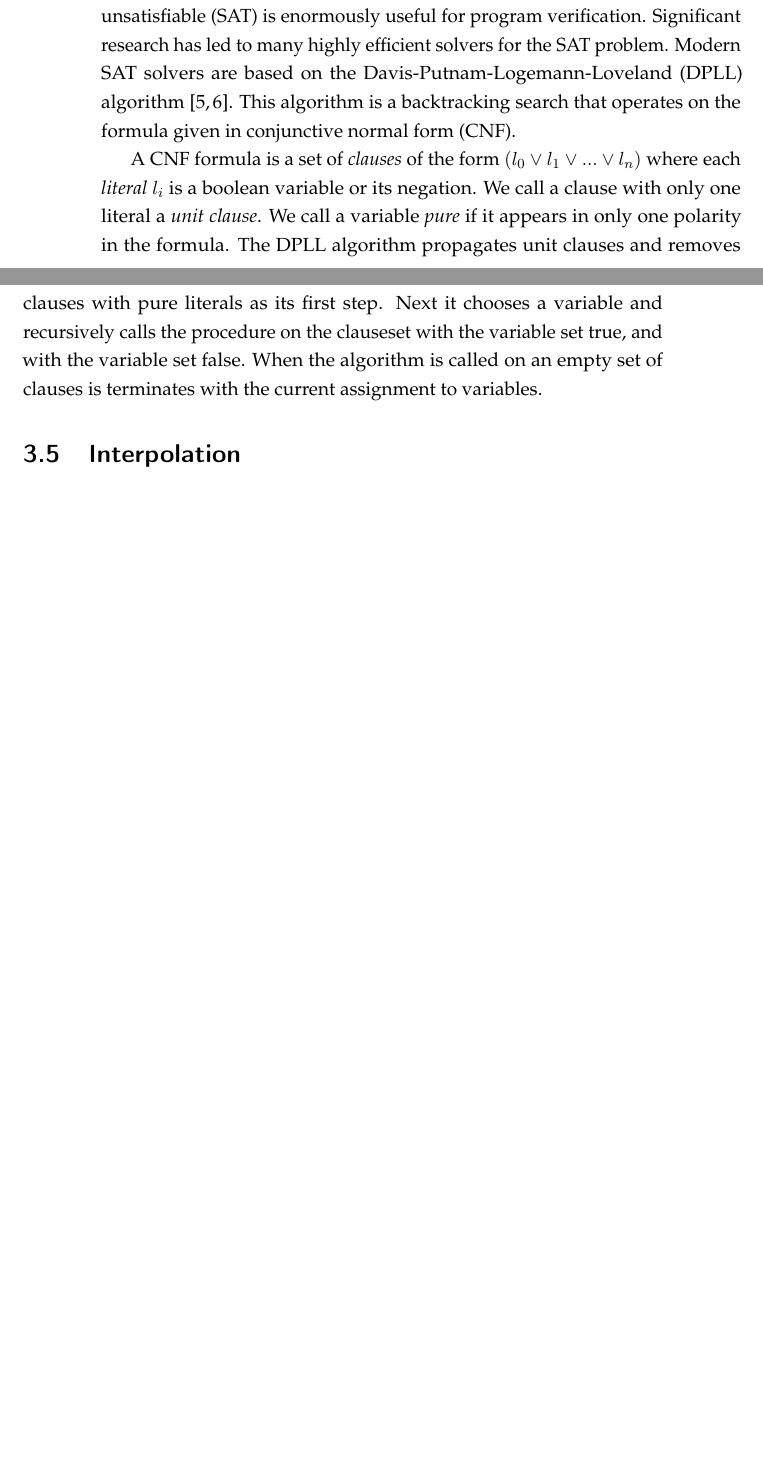
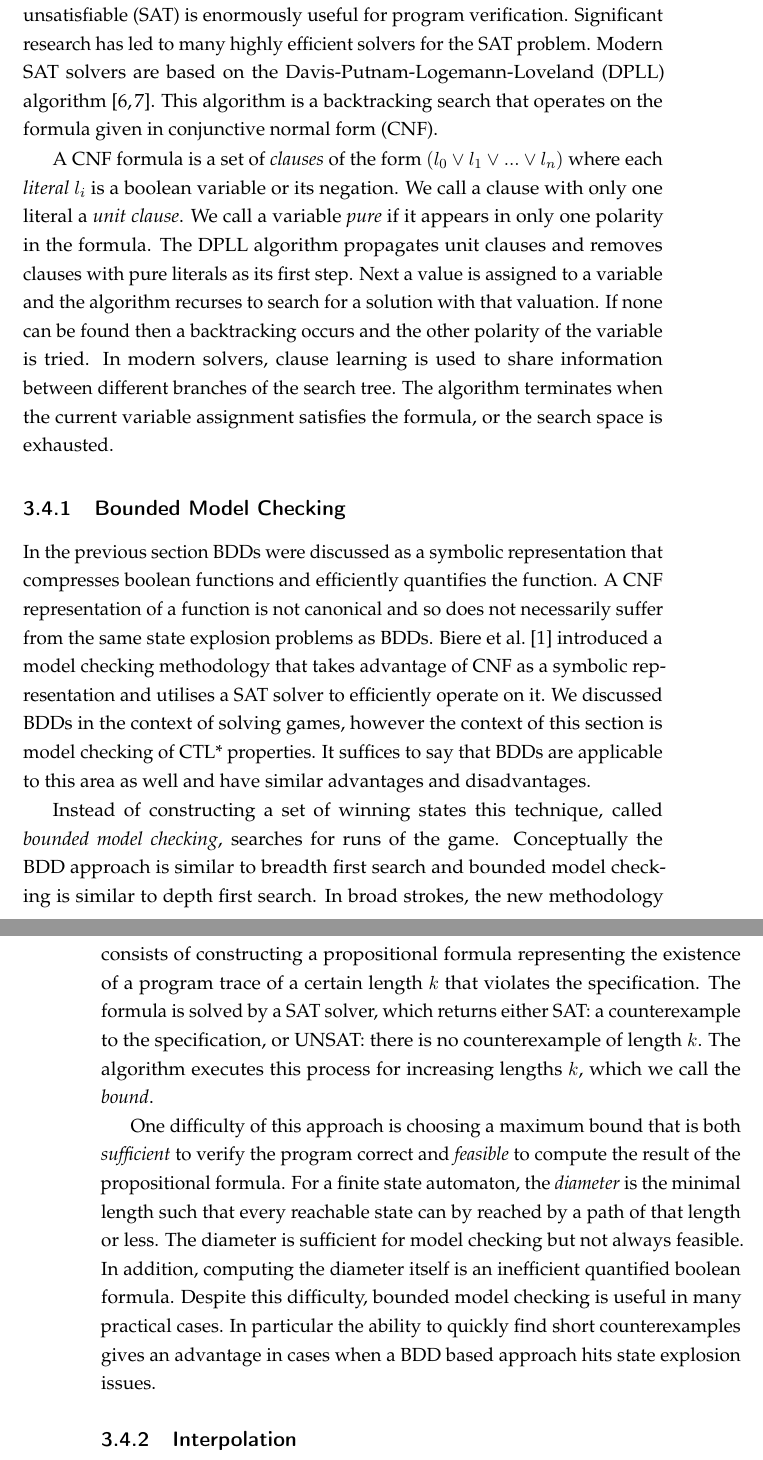
Before and after one commit to alexlegg/thesis, a LaTeX thesis (main.tex, which reads background.tex): two parts of pages 16 and 17 of 28 before the commit and two parts of pages 17 and 18 of 28 after it, joined at a grey line, cut so that both start at the same text, the shorter picture padded with empty space. Compiled offline with pdfLaTeX.

Commit message:
Background: bounded model checking

```diff
--- a/background.tex
+++ b/background.tex
@@ -242,9 +248,14 @@ A CNF formula is a set of \emph{clauses} of the form $(l_0 \lor l_1 \lor ...
 negation. We call a clause with only one literal a \emph{unit clause}. We call
 a variable \emph{pure} if it appears in only one polarity in the formula. The
 DPLL algorithm propagates unit clauses and removes clauses with pure literals
-as its first step. Next it chooses a variable and recursively calls the
-procedure on the clauseset with the variable set true, and with the variable
-set false. When the algorithm is called on an empty set of clauses is
-terminates with the current assignment to variables.
+as its first step. Next a value is assigned to a variable and the algorithm recurses to search for a solution with that valuation. If none can be found then a backtracking occurs and the other polarity of the variable is tried. In modern solvers, clause learning is used to share information between different branches of the search tree. The algorithm terminates when the current variable assignment satisfies the formula, or the search space is exhausted.
 
-\section{Interpolation}
+\subsection{Bounded Model Checking}
+
+In the previous section BDDs were discussed as a symbolic representation that compresses boolean functions and efficiently quantifies the function. A CNF representation of a function is not canonical and so does not necessarily suffer from the same state explosion problems as BDDs. Biere et al.~\cite{Biere99} introduced a model checking methodology that takes advantage of CNF as a symbolic representation and utilises a SAT solver to efficiently operate on it. We discussed BDDs in the context of solving games, however the context of this section is model checking of CTL* properties. It suffices to say that BDDs are applicable to this area as well and have similar advantages and disadvantages.
+
+Instead of constructing a set of winning states this technique, called \emph{bounded model checking}, searches for runs of the game. Conceptually the BDD approach is similar to breadth first search and bounded model checking is similar to depth first search. In broad strokes, the new methodology consists of constructing a propositional formula representing the existence of a program trace of a certain length $k$ that violates the specification. The formula is solved by a SAT solver, which returns either SAT: a counterexample to the specification, or UNSAT: there is no counterexample of length $k$. The algorithm executes this process for increasing lengths $k$, which we call the \emph{bound}.
+
+One difficulty of this approach is choosing a maximum bound that is both \emph{sufficient} to verify the program correct and \emph{feasible} to compute the result of the propositional formula. For a finite state automaton, the \emph{diameter} is the minimal length such that every reachable state can by reached by a path of that length or less. The diameter is sufficient for model checking but not always feasible. In addition, computing the diameter itself is an inefficient quantified boolean formula. Despite this difficulty, bounded model checking is useful in many practical cases. In particular the ability to quickly find short counterexamples gives an advantage in cases when a BDD based approach hits state explosion issues.
+
+\subsection{Interpolation}
```
Also changed, not shown: main.bib (+15 -0 lines), main.pdf, background.tex (10 more changed lines).
